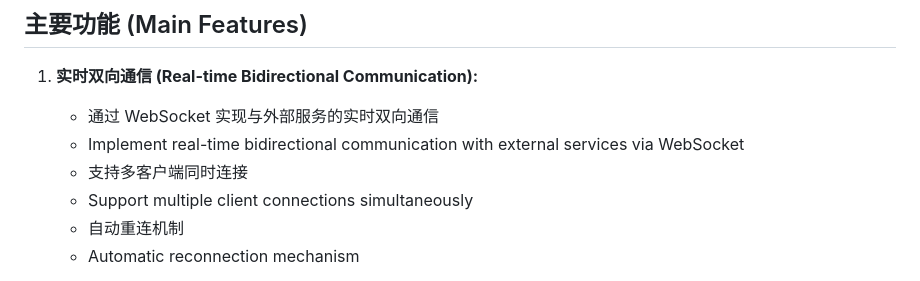
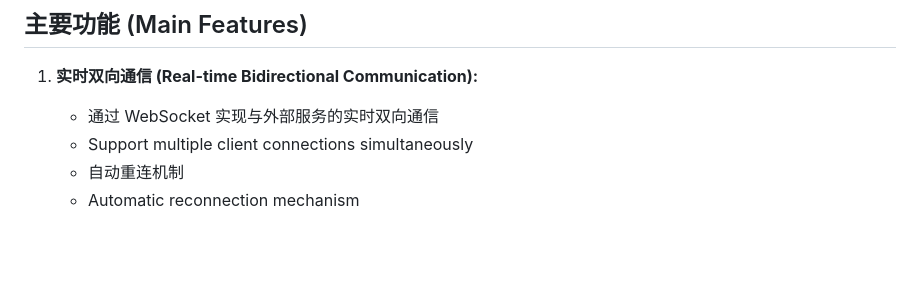
Before and after one commit to nyongrand/SillyTavern-WhatsApp, a Markdown page: README.md, the part around the change. Rendered like a GitHub page; blank space fills up the shorter version.

```diff
--- a/README.md
+++ b/README.md
@@ -18,8 +18,6 @@ This project presents a novel approach to utilizing SillyTavern as a middleware
 
 1. **实时双向通信 (Real-time Bidirectional Communication):**
     * 通过 WebSocket 实现与外部服务的实时双向通信
-    * Implement real-time bidirectional communication with external services via WebSocket
-    * 支持多客户端同时连接
     * Support multiple client connections simultaneously
     * 自动重连机制
     * Automatic reconnection mechanism
```
